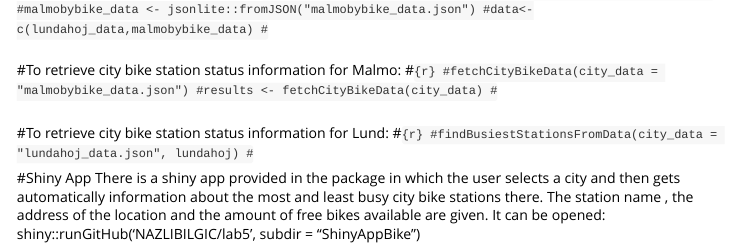
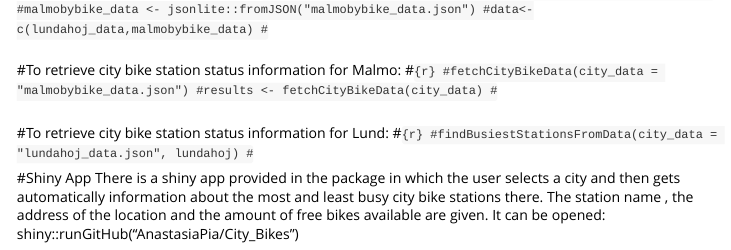
Before and after one commit to NAZLIBILGIC/Lab5, an R Markdown document (vignettes/Lab5vignette.Rmd): the page in a window 1100 px wide, from 890 px down. Rendered offline with R 4.5, knitr and Pandoc, with nearby package versions; some code elsewhere in the file could not run offline.

Commit message:
small change in last line of vignettes

```diff
--- a/vignettes/Lab5vignette.Rmd
+++ b/vignettes/Lab5vignette.Rmd
@@ -108,4 +108,4 @@ lund_res$lundahoj$busiest$empty_slots
 
 #Shiny App
 There is a shiny app provided in the package in which the user selects a city and then gets automatically information about the most and least busy city bike stations there. The station name , the address of the location and the amount of free bikes available are given.
-It can be opened: shiny::runGitHub('NAZLIBILGIC/lab5', subdir = "ShinyAppBike")
+It can be opened: shiny::runGitHub("AnastasiaPia/City_Bikes")
```
